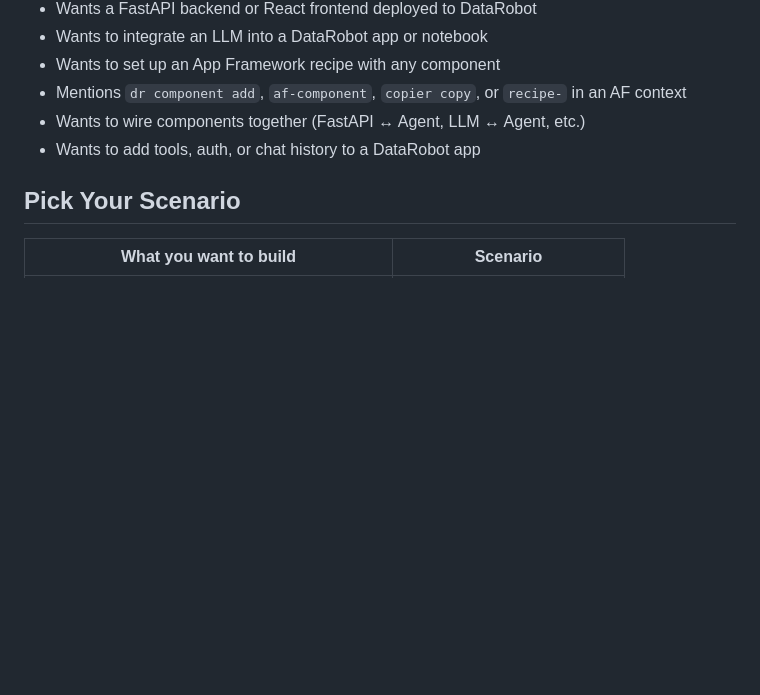
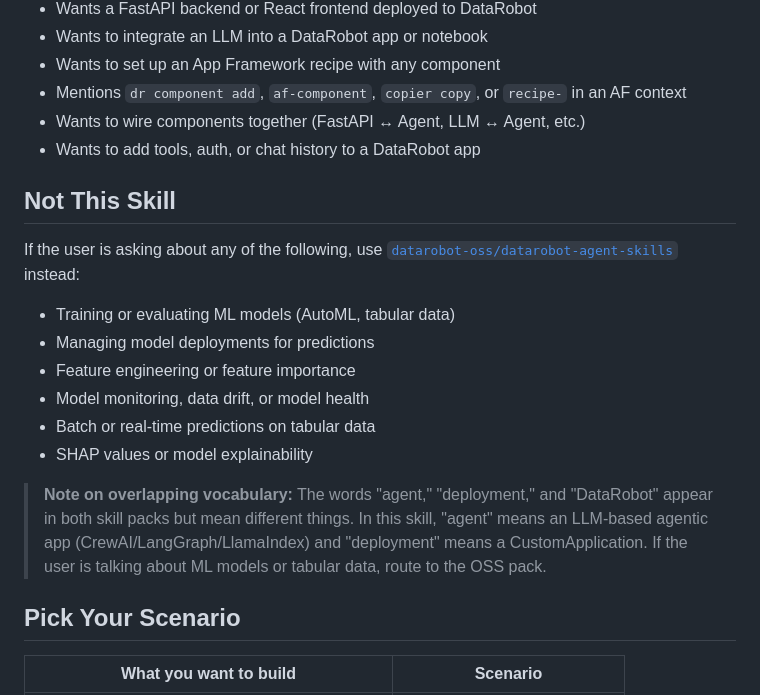
Before and after one commit to datarobot-community/app-framework, a Markdown page: skills/datarobot-app-framework/SKILL.md, the part around the change. Drawn GitHub-style; blank space fills up the shorter version.

Commit message:
add routing guard to app-framework skill to prevent OSS ML misdirection

```diff
--- a/skills/datarobot-app-framework/SKILL.md
+++ b/skills/datarobot-app-framework/SKILL.md
@@ -18,6 +18,18 @@ Use this skill when the user:
 - Mentions `dr component add`, `af-component`, `copier copy`, or `recipe-` in an AF context
 - Wants to wire components together (FastAPI ↔ Agent, LLM ↔ Agent, etc.)
 - Wants to add tools, auth, or chat history to a DataRobot app
+
+## Not This Skill
+
+If the user is asking about any of the following, use [`datarobot-oss/datarobot-agent-skills`](https://github.com/datarobot-oss/datarobot-agent-skills) instead:
+- Training or evaluating ML models (AutoML, tabular data)
+- Managing model deployments for predictions
+- Feature engineering or feature importance
+- Model monitoring, data drift, or model health
+- Batch or real-time predictions on tabular data
+- SHAP values or model explainability
+
+> **Note on overlapping vocabulary:** The words "agent," "deployment," and "DataRobot" appear in both skill packs but mean different things. In this skill, "agent" means an LLM-based agentic app (CrewAI/LangGraph/LlamaIndex) and "deployment" means a CustomApplication. If the user is talking about ML models or tabular data, route to the OSS pack.
 
 ## Pick Your Scenario
 
```
